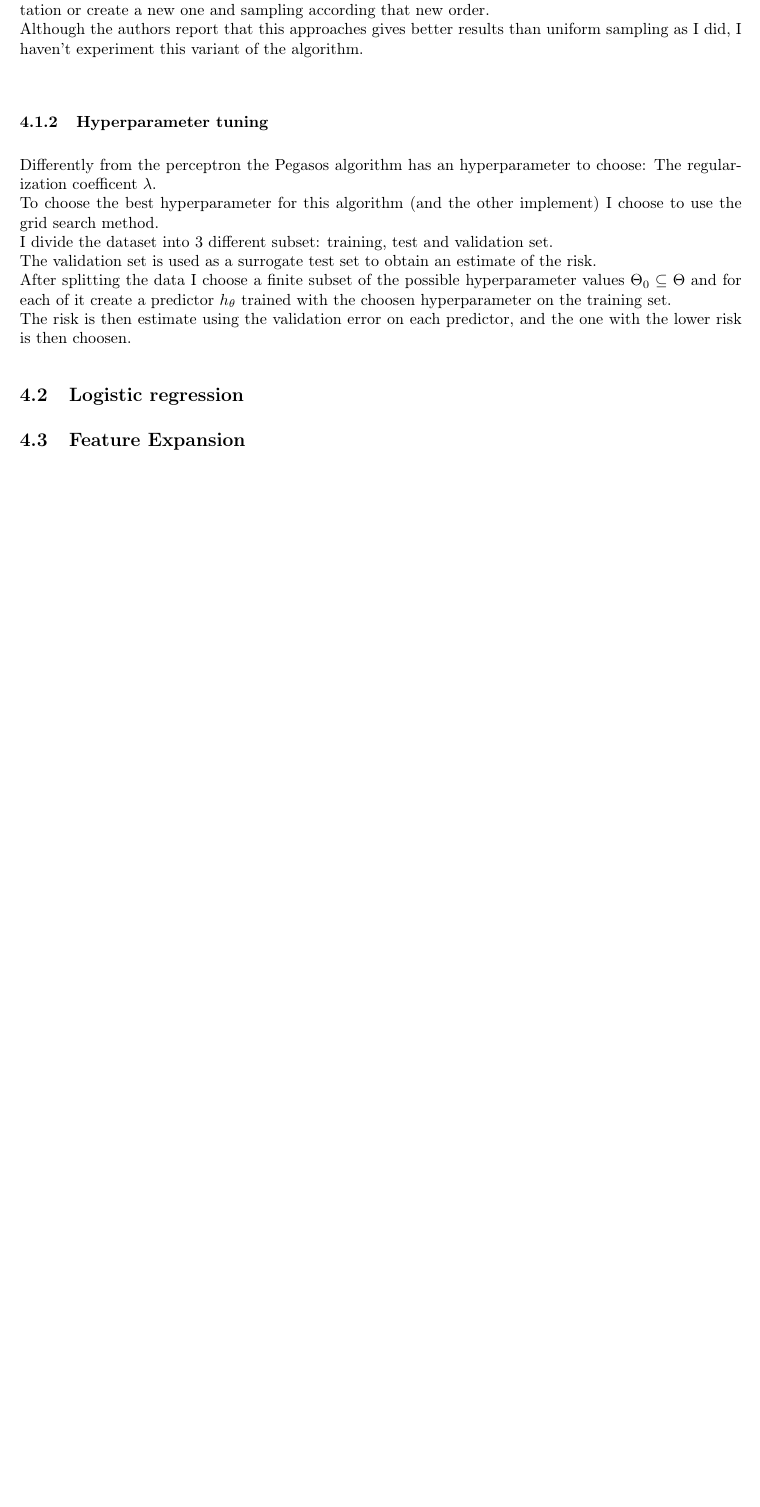
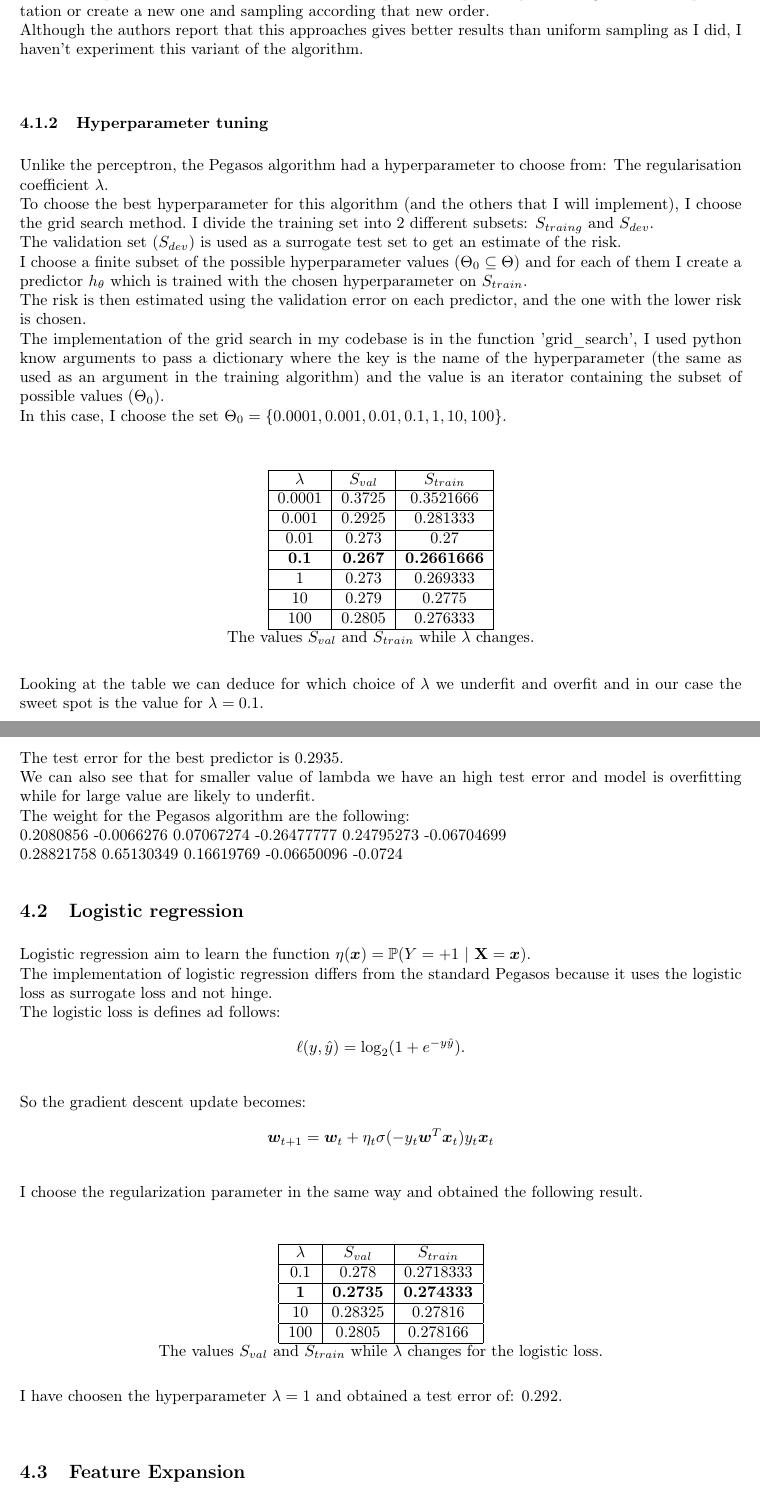
Before and after one commit to colobrodo/statistical-methods-for-machine-learning-project, a LaTeX document (report/report.tex, which reads report/chapters/4_pegasos.tex): part of page 15 of 16 before the commit and two parts of pages 15 and 16 of 17 after it, the two joined at a grey line, cut so that both start at the same text, the shorter picture padded with empty space. Compiled offline with pdfLaTeX.

Commit message:
Report Progreess: improved theory and pegasos results

```diff
--- a/report/chapters/4_pegasos.tex
+++ b/report/chapters/4_pegasos.tex
@@ -88,23 +86,76 @@ After each epoch we can choose if we restart to sample data sequentially accordi
 Although the authors report that this approaches gives better results than uniform sampling as I did, I haven't experiment this variant of the algorithm.\\
 
 \subsubsection{Hyperparameter tuning}
-Differently from the perceptron the Pegasos algorithm has an hyperparameter to choose: The regularization coefficent $\lambda$.\\
-To choose the best hyperparameter for this algorithm (and the other implement) I choose to use the grid search method.\\
-% TODO: revisit separation of training into dev and validation set
-I divide the dataset into 3 different subset: training, test and validation set.\\
-The validation set is used as a surrogate test set to obtain an estimate of the risk.\\
-After splitting the data I choose a finite subset of the possible hyperparameter values $\Theta_0 \subseteq \Theta$ and for each of it create a predictor $h_\theta$ trained with the choosen hyperparameter on the training set.\\
-The risk is then estimate using the validation error on each predictor, and the one with the lower risk is then choosen.
-% TODO: talk about the implementation of the grid_search_cv function
-% TODO: in the instance of Pegasos we use the grid search over the combination of number of round and regularization coefficent, the values choosen for the two hyperparameters are rispectivly %TODO: add a table with the paramete here
-%       the best combination of hyperparameter is given by ...
-%       we can use the validation error also to test how the algorithm behave using different hyperparameters. In particular if the validation error is high and the training error is low we are overfitting, viceversa if both are high we are underfitting
-%       TODO: changing the regularization coefficent (what the theory says: increasing it too much we underfit) result of our experiment:
-%         table:    training error      validation error
-%         lambda                            bold for the minimum
+Unlike the perceptron, the Pegasos algorithm had a hyperparameter to choose from: The regularisation coefficient $\lambda$.\\
+To choose the best hyperparameter for this algorithm (and the others that I will implement), I choose the grid search method.\
+I divide the training set into 2 different subsets: $S_{traing}$ and $S_{dev}$.\\
+The validation set ($S_{dev}$) is used as a surrogate test set to get an estimate of the risk.\\
+I choose a finite subset of the possible hyperparameter values ($\Theta_0 \subseteq \Theta$) and for each of them I create a predictor $h_\theta$ which is trained with the chosen hyperparameter on $S_{train}$.\\
+The risk is then estimated using the validation error on each predictor, and the one with the lower risk is chosen.\\
+The implementation of the grid search in my codebase is in the function 'grid\_search', I used python know arguments to pass a dictionary where the key is the name of the hyperparameter (the same as used as an argument in the training algorithm) and the value is an iterator containing the subset of possible values ($\Theta_0$).\\
+In this case, I choose the set $\Theta_0 = \{ 0.0001, 0.001, 0.01, 0.1, 1, 10, 100 \}$.\\
+
+\begin{center}
+    \begin{tabular}{| c | c | c |}
+        \hline
+        $\lambda$ & $S_{val}$ & $S_{train}$ \\
+        \hline
+        0.0001 & 0.3725 & 0.3521666 \\
+        \hline
+        0.001 & 0.2925 & 0.281333 \\
+        \hline
+        0.01 & 0.273 & 0.27 \\
+        \hline
+        \textbf{0.1} & \textbf{0.267} & \textbf{0.2661666} \\
+        \hline
+        1 & 0.273 & 0.269333 \\
+        \hline
+        10 & 0.279 & 0.2775 \\
+        \hline
+        100 & 0.2805 & 0.276333 \\
+        \hline
+    \end{tabular}
+    \\
+    The values $S_{val}$ and $S_{train}$ while $\lambda$ changes.\\
+\end{center}
+
+% TODO: rivedere questa parte, devo eseguire i test error su tutti i predictor??
+Looking at the table we can deduce for which choice of $\lambda$ we underfit and overfit and in our case the sweet spot is the value for $\lambda = 0.1$.\\
+The test error for the best predictor is 0.2935.\\
+We can also see that for smaller value of lambda we have an high test error and model is overfitting while for large value are likely to underfit.\\
+The weight for the Pegasos algorithm are the following: \\
+0.2080856  -0.0066276   0.07067274 -0.26477777  0.24795273 -0.06704699\\
+0.28821758  0.65130349  0.16619769 -0.06650096 -0.0724
 
 \subsection{Logistic regression}
+Logistic regression aim to learn the function $\eta(\boldsymbol{x}) = \mathbb{P}(Y = +1\ |\ \textbf{X} = \boldsymbol{x})$.\\
+The implementation of logistic regression differs from the standard Pegasos because it uses the logistic loss as surrogate loss and not hinge.\\
+The logistic loss is defines ad follows: $$\ell(y, \hat{y}) = \log_2 (1+e^{-y\hat{y}}).$$\\
+So the gradient descent update becomes: $$\boldsymbol{w}_{t+1} = \boldsymbol{w}_t + \eta_t \sigma(-y_t \boldsymbol{w}^T \boldsymbol{x}_t) y_t \boldsymbol{x}_t$$\\
+I choose the regularization parameter in the same way and obtained the following result.\\
+\begin{center}
+    \begin{tabular}{| c | c | c |}
+        \hline
+        $\lambda$ & $S_{val}$ & $S_{train}$ \\
+        \hline
+        0.1 & 0.278 & 0.2718333 \\
+        \hline
+        \textbf{1} & \textbf{0.2735} & \textbf{0.274333} \\
+        \hline
+        10 & 0.28325 & 0.27816 \\
+        \hline
+        100 & 0.2805 & 0.278166 \\
+        \hline
+    \end{tabular}
+    \\
+    The values $S_{val}$ and $S_{train}$ while $\lambda$ changes for the logistic loss.\\
+\end{center}
+
+I have choosen the hyperparameter $\lambda = 1$ and obtained a test error of: 0.292.\\
+
 \subsection{Feature Expansion}
+I have also trained the two previous algorithm over the polynomial feature expansion of second degree of the whole dataset.\\
+Like in the case of perceptron, since we are able to express a separator in an high dimension we obtain better results than the native version (at the cost of an increasing number of feature in the dataset).\\
 \subsubsection{Pegasos}
 \subsubsection{Logistic Regression}
 % Support Vector Machine (Pegasos)
```
Also changed, not shown: report/chapters/3_perceptron.tex (+2 -0 lines), report/report.pdf, report/chapters/4_pegasos.tex (18 more changed lines).
